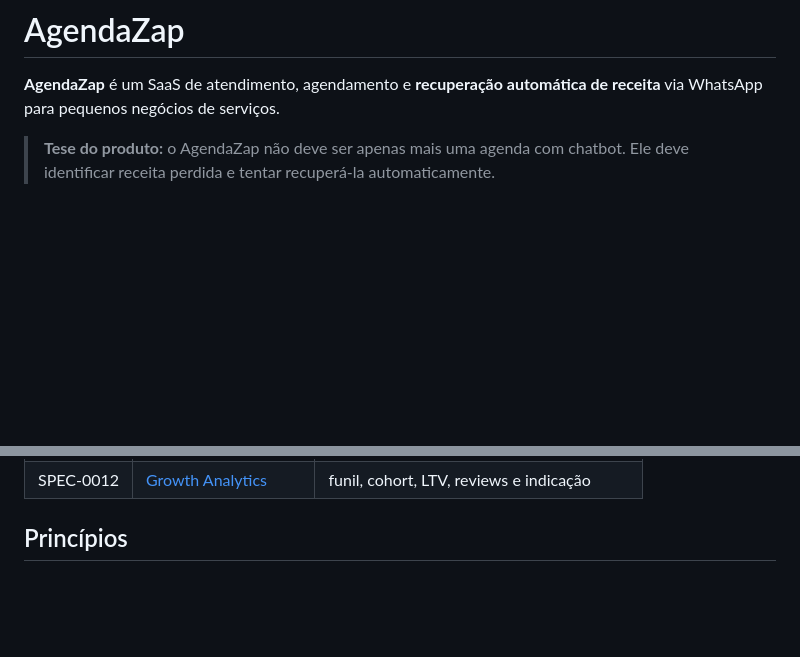
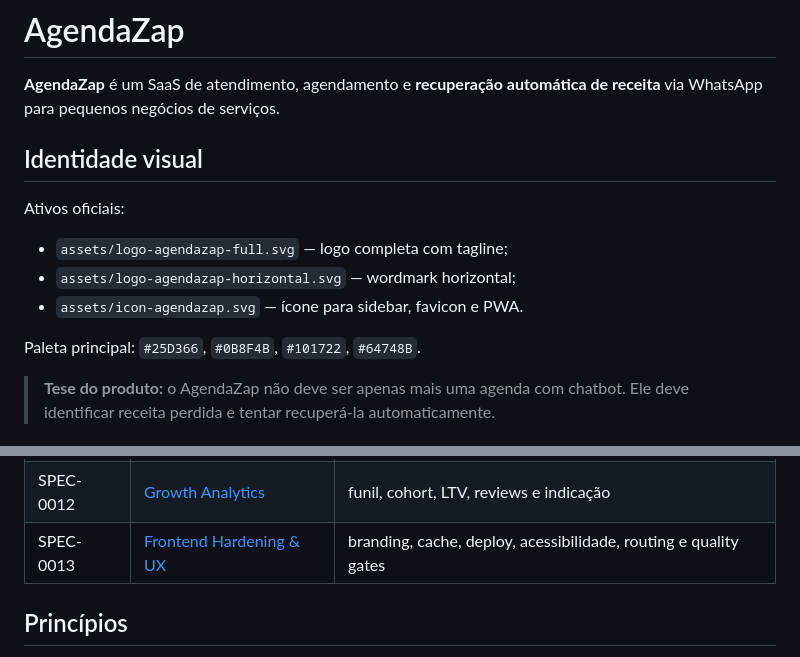
Before and after one commit to JoseRFJuniorLLMs/AgendaZap, a Markdown page: README.md, 2 parts joined by grey strips. Drawn GitHub-style; blank space fills up the shorter version.

Commit message:
docs: publish AgendaZap brand assets and SPEC-0013

```diff
--- a/README.md
+++ b/README.md
@@ -1,6 +5,16 @@
 # AgendaZap
 
 **AgendaZap** é um SaaS de atendimento, agendamento e **recuperação automática de receita** via WhatsApp para pequenos negócios de serviços.
+
+## Identidade visual
+
+Ativos oficiais:
+
+- `assets/logo-agendazap-full.svg` — logo completa com tagline;
+- `assets/logo-agendazap-horizontal.svg` — wordmark horizontal;
+- `assets/icon-agendazap.svg` — ícone para sidebar, favicon e PWA.
+
+Paleta principal: `#25D366`, `#0B8F4B`, `#101722`, `#64748B`.
 
 > **Tese do produto:** o AgendaZap não deve ser apenas mais uma agenda com chatbot. Ele deve identificar receita perdida e tentar recuperá-la automaticamente.
 
@@ -117,6 +131,7 @@ Stack inicial:
 | SPEC-0010 | [Resources & Packages](docs/specs/SPEC-0010-RESOURCES-PACKAGES.md) | recursos, pacotes, créditos e memberships |
 | SPEC-0011 | [Reliability](docs/specs/SPEC-0011-RELIABILITY.md) | outbox, retry, idempotência e reconciliação |
 | SPEC-0012 | [Growth Analytics](docs/specs/SPEC-0012-GROWTH-ANALYTICS.md) | funil, cohort, LTV, reviews e indicação |
+| SPEC-0013 | [Frontend Hardening & UX](docs/specs/SPEC-0013-FRONTEND-HARDENING-UX.md) | branding, cache, deploy, acessibilidade, routing e quality gates |
 
 ## Princípios
 
```
Also changed, not shown: other parts of README.md (+4 -0 lines).
